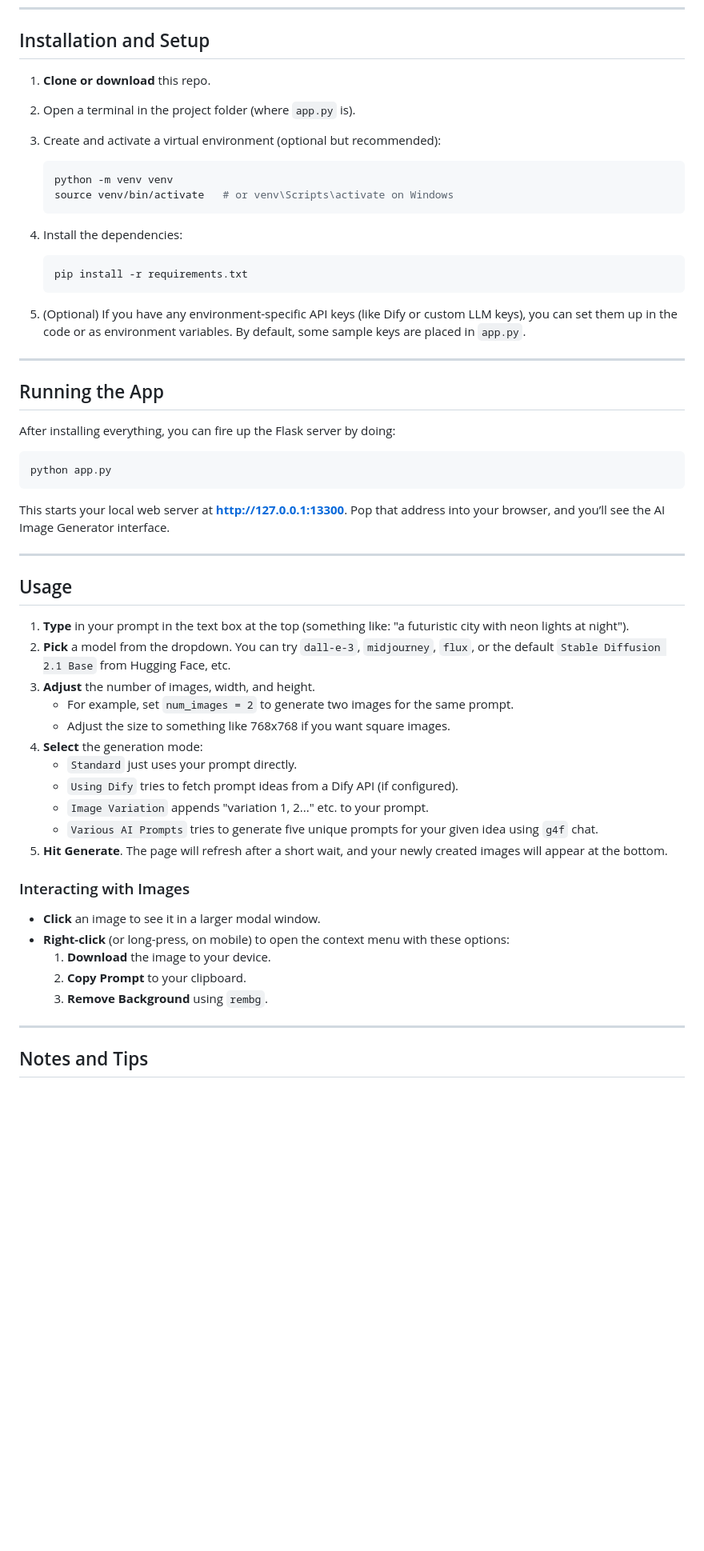
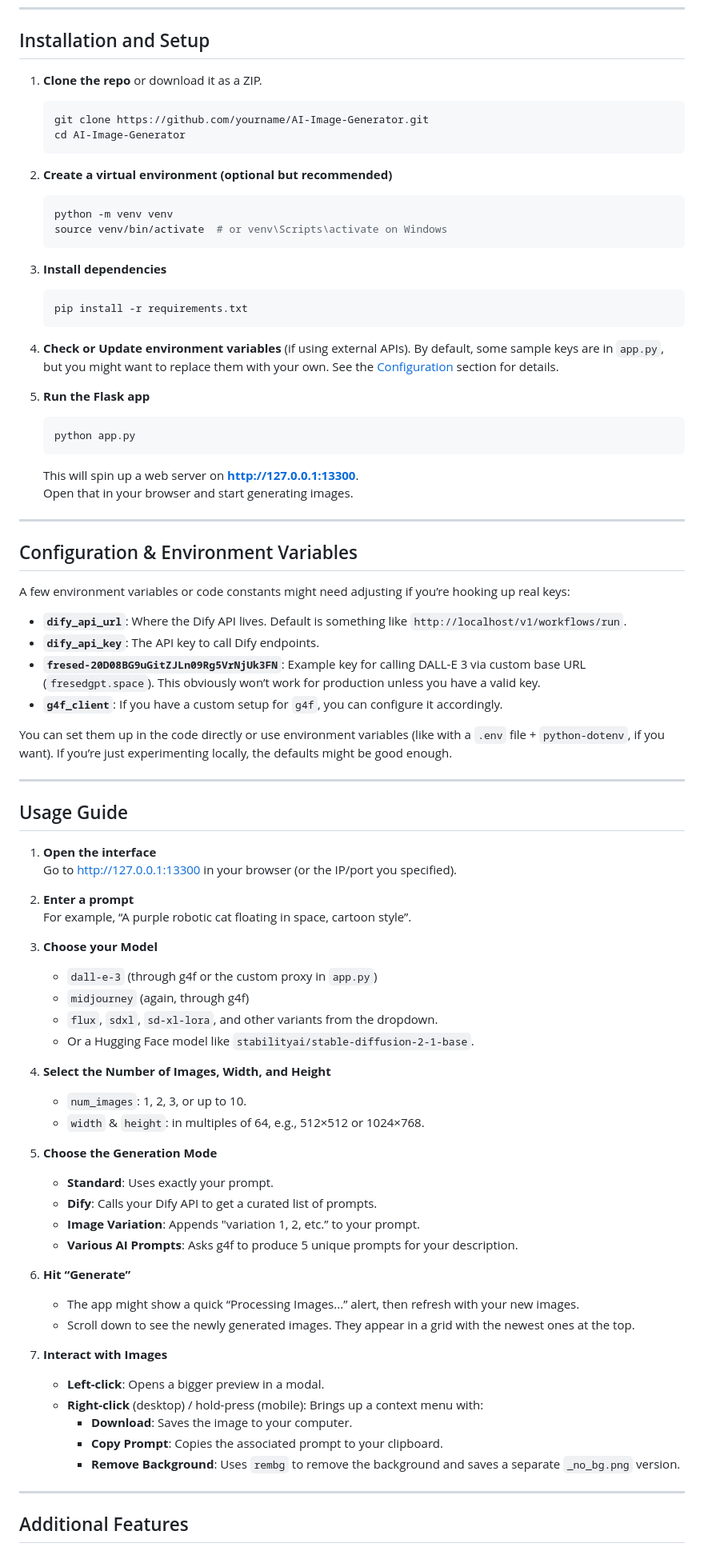
Before and after one commit to amirhosseinzolfi/blue-image, a Markdown page: README.md, the part around the change printed below. Shown: that part at 80% size. Rendered like a GitHub page; blank space fills up the shorter version.

````diff
--- a/README.md
+++ b/README.md
@@ -66,55 +77,80 @@ A full list is in `requirements.txt`.
 
 ## Installation and Setup
 
-1. **Clone or download** this repo.
-2. Open a terminal in the project folder (where `app.py` is).
-3. Create and activate a virtual environment (optional but recommended):
+1. **Clone the repo** or download it as a ZIP.
+   ```bash
+   git clone https://github.com/yourname/AI-Image-Generator.git
+   cd AI-Image-Generator
+   ```
+2. **Create a virtual environment (optional but recommended)**
    ```bash
    python -m venv venv
-   source venv/bin/activate   # or venv\Scripts\activate on Windows
+   source venv/bin/activate  # or venv\Scripts\activate on Windows
    ```
-4. Install the dependencies:
+3. **Install dependencies**
    ```bash
    pip install -r requirements.txt
    ```
+4. **Check or Update environment variables** (if using external APIs). By default, some sample keys are in `app.py`, but you might want to replace them with your own. See the [Configuration](#configuration--environment-variables) section for details.
 
-5. (Optional) If you have any environment-specific API keys (like Dify or custom LLM keys), you can set them up in the code or as environment variables. By default, some sample keys are placed in `app.py`.
+5. **Run the Flask app**
+   ```bash
+   python app.py
+   ```
+   This will spin up a web server on **http://127.0.0.1:13300**.
+   Open that in your browser and start generating images.
 
 ---
 
-## Running the App
+## Configuration & Environment Variables
 
-After installing everything, you can fire up the Flask server by doing:
-```bash
-python app.py
-```
+A few environment variables or code constants might need adjusting if you’re hooking up real keys:
 
-This starts your local web server at **http://127.0.0.1:13300**. Pop that address into your browser, and you’ll see the AI Image Generator interface.
+- **`dify_api_url`**: Where the Dify API lives. Default is something like `http://localhost/v1/workflows/run`.
+- **`dify_api_key`**: The API key to call Dify endpoints.
+- **`fresed-20D08BG9uGitZJLn09Rg5VrNjUk3FN`**: Example key for calling DALL-E 3 via custom base URL (`fresedgpt.space`). This obviously won’t work for production unless you have a valid key.
+- **`g4f_client`**: If you have a custom setup for `g4f`, you can configure it accordingly.
+
+You can set them up in the code directly or use environment variables (like with a `.env` file + `python-dotenv`, if you want). If you’re just experimenting locally, the defaults might be good enough.
 
 ---
 
-## Usage
+## Usage Guide
 
-1. **Type** in your prompt in the text box at the top (something like: "a futuristic city with neon lights at night").
-2. **Pick** a model from the dropdown. You can try `dall-e-3`, `midjourney`, `flux`, or the default `Stable Diffusion 2.1 Base` from Hugging Face, etc.
-3. **Adjust** the number of images, width, and height.
-   - For example, set `num_images = 2` to generate two images for the same prompt.
-   - Adjust the size to something like 768x768 if you want square images.
-4. **Select** the generation mode:
-   - `Standard` just uses your prompt directly.
-   - `Using Dify` tries to fetch prompt ideas from a Dify API (if configured).
-   - `Image Variation` appends "variation 1, 2..." etc. to your prompt.
-   - `Various AI Prompts` tries to generate five unique prompts for your given idea using `g4f` chat.
-5. **Hit Generate**. The page will refresh after a short wait, and your newly created images will appear at the bottom.
+1. **Open the interface**
+   Go to http://127.0.0.1:13300 in your browser (or the IP/port you specified).
 
-### Interacting with Images
-- **Click** an image to see it in a larger modal window.
-- **Right-click** (or long-press, on mobile) to open the context menu with these options:
-  1. **Download** the image to your device.
-  2. **Copy Prompt** to your clipboard.
-  3. **Remove Background** using `rembg`.
+2. **Enter a prompt**
+   For example, “A purple robotic cat floating in space, cartoon style”.
+
+3. **Choose your Model**
+   - `dall-e-3` (through g4f or the custom proxy in `app.py`)
+   - `midjourney` (again, through g4f)
+   - `flux`, `sdxl`, `sd-xl-lora`, and other variants from the dropdown.
+   - Or a Hugging Face model like `stabilityai/stable-diffusion-2-1-base`.
+
+4. **Select the Number of Images, Width, and Height**
+   - `num_images`: 1, 2, 3, or up to 10.
+   - `width` & `height`: in multiples of 64, e.g., 512×512 or 1024×768.
+
+5. **Choose the Generation Mode**
+   - **Standard**: Uses exactly your prompt.
+   - **Dify**: Calls your Dify API to get a curated list of prompts.
+   - **Image Variation**: Appends "variation 1, 2, etc.” to your prompt.
+   - **Various AI Prompts**: Asks g4f to produce 5 unique prompts for your description.
+
+6. **Hit “Generate”**
+   - The app might show a quick “Processing Images...” alert, then refresh with your new images.
+   - Scroll down to see the newly generated images. They appear in a grid with the newest ones at the top.
+
+7. **Interact with Images**
+   - **Left-click**: Opens a bigger preview in a modal.
+   - **Right-click** (desktop) / hold-press (mobile): Brings up a context menu with:
+     - **Download**: Saves the image to your computer.
+     - **Copy Prompt**: Copies the associated prompt to your clipboard.
+     - **Remove Background**: Uses `rembg` to remove the background and saves a separate `_no_bg.png` version.
 
 ---
 
-## Notes and Tips
+## Additional Features
 
````
Also changed, not shown: other parts of README.md (+90 -66 lines).
